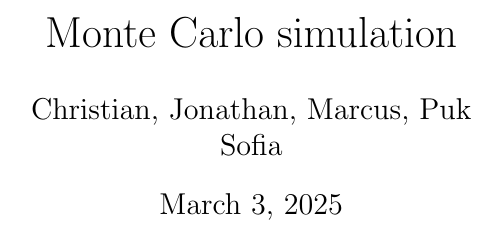
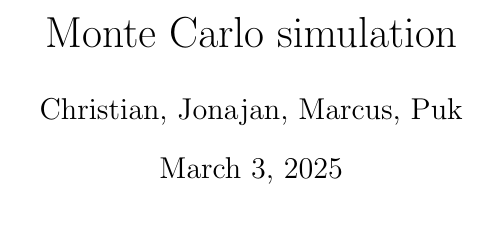
Before and after one commit to pukkalstrup/P2, a LaTeX document (P2.tex): part of page 1 of 13, cut so that both start at the same text. Compiled offline with pdfLaTeX.

Commit message:
Update P2.tex

```diff
--- a/P2.tex
+++ b/P2.tex
@@ -1,6 +1,6 @@
 \documentclass{article}
 \title{Monte Carlo simulation}
-\author{Christian, Jonathan, Marcus, Puk & Sofia}
+\author{Christian, Jonajan, Marcus, Puk }
 \date{\today}
 \begin{document}
 	\maketitle
```
